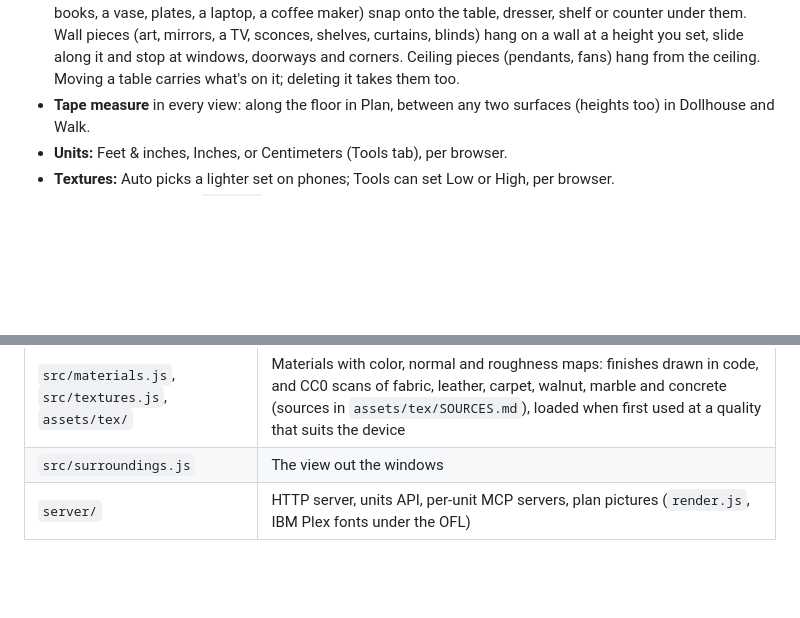
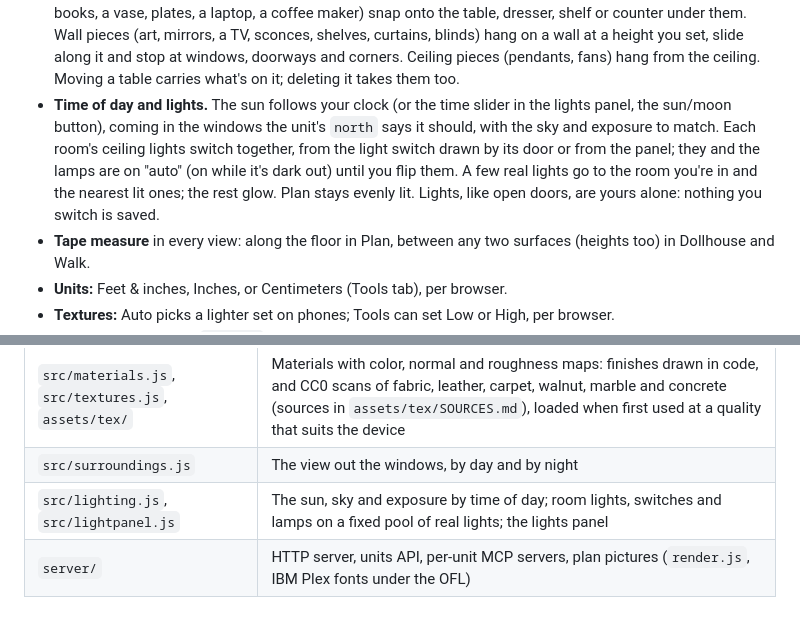
Before and after one commit to realAndi/3DLivingSpace, a Markdown page: README.md, 2 parts joined by grey strips. Rendered like a GitHub page; blank space fills up the shorter version.

Commit message:
README: time of day and lights
Co-Authored-By: Claude Opus 5.5 (1M context) <noreply@anthropic.com>
Claude-Session: https://claude.ai/code/session_01HYq8oqjRNyt4ZA12t8wXqS

```diff
--- a/README.md
+++ b/README.md
@@ -42,6 +42,14 @@ who can look around and make their own version.
   you set, slide along it and stop at windows, doorways and corners. Ceiling
   pieces (pendants, fans) hang from the ceiling. Moving a table carries what's
   on it; deleting it takes them too.
+- **Time of day and lights.** The sun follows your clock (or the time slider in
+  the lights panel, the sun/moon button), coming in the windows the unit's
+  `north` says it should, with the sky and exposure to match. Each room's
+  ceiling lights switch together, from the light switch drawn by its door or
+  from the panel; they and the lamps are on "auto" (on while it's dark out)
+  until you flip them. A few real lights go to the room you're in and the
+  nearest lit ones; the rest glow. Plan stays evenly lit. Lights, like open
+  doors, are yours alone: nothing you switch is saved.
 - **Tape measure** in every view: along the floor in Plan, between any two
   surfaces (heights too) in Dollhouse and Walk.
 - **Units:** Feet & inches, Inches, or Centimeters (Tools tab), per browser.
@@ -157,7 +165,8 @@ fixes the origin used in links.
 | `src/sync.js` | Opening, creating, copying and saving units; live updates |
 | `src/measure.js`, `src/walk.js`, `src/units.js` | Tape measure, first-person controls, display units |
 | `src/materials.js`, `src/textures.js`, `assets/tex/` | Materials with color, normal and roughness maps: finishes drawn in code, and CC0 scans of fabric, leather, carpet, walnut, marble and concrete (sources in `assets/tex/SOURCES.md`), loaded when first used at a quality that suits the device |
-| `src/surroundings.js` | The view out the windows |
+| `src/surroundings.js` | The view out the windows, by day and by night |
+| `src/lighting.js`, `src/lightpanel.js` | The sun, sky and exposure by time of day; room lights, switches and lamps on a fixed pool of real lights; the lights panel |
 | `server/` | HTTP server, units API, per-unit MCP servers, plan pictures (`render.js`, IBM Plex fonts under the OFL) |
 
 ## Deploying
```
